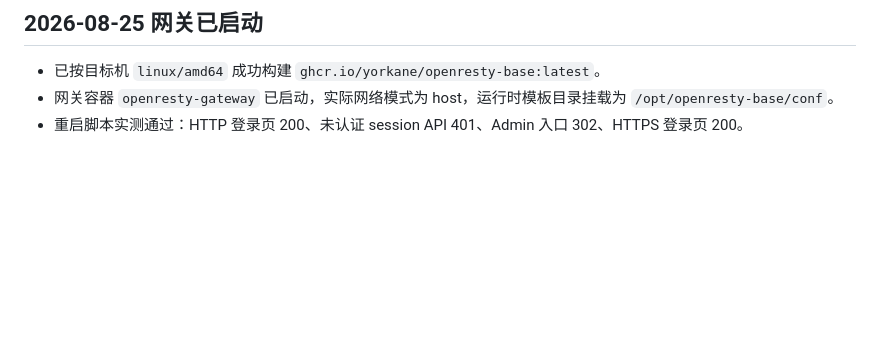
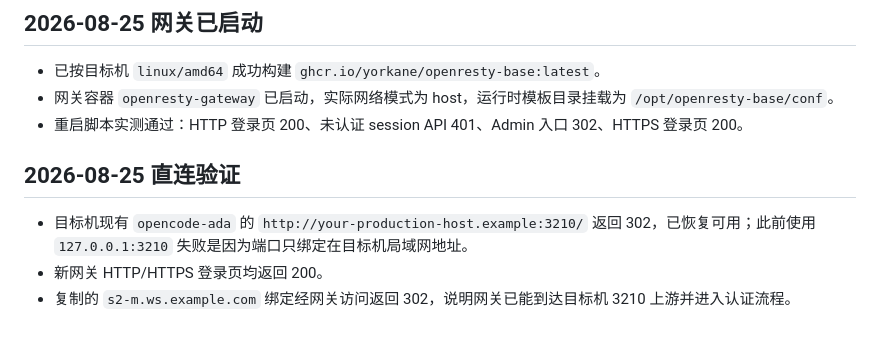
Before and after one commit to yorkane/openresty-base, a Markdown page: box/192.168.1.13.md, the part around the change. Rendered like a GitHub page; blank space fills up the shorter version.

Commit message:
docs: record direct gateway verification

```diff
--- a/box/192.168.1.13.md
+++ b/box/192.168.1.13.md
@@ -50,3 +50,9 @@
 - 已按目标机 `linux/amd64` 成功构建 `ghcr.io/yorkane/openresty-base:latest`。
 - 网关容器 `openresty-gateway` 已启动，实际网络模式为 host，运行时模板目录挂载为 `/opt/openresty-base/conf`。
 - 重启脚本实测通过：HTTP 登录页 200、未认证 session API 401、Admin 入口 302、HTTPS 登录页 200。
+
+## 2026-08-25 直连验证
+
+- 目标机现有 `opencode-ada` 的 `http://your-production-host.example:3210/` 返回 302，已恢复可用；此前使用 `127.0.0.1:3210` 失败是因为端口只绑定在目标机局域网地址。
+- 新网关 HTTP/HTTPS 登录页均返回 200。
+- 复制的 `s2-m.ws.example.com` 绑定经网关访问返回 302，说明网关已能到达目标机 3210 上游并进入认证流程。
```
